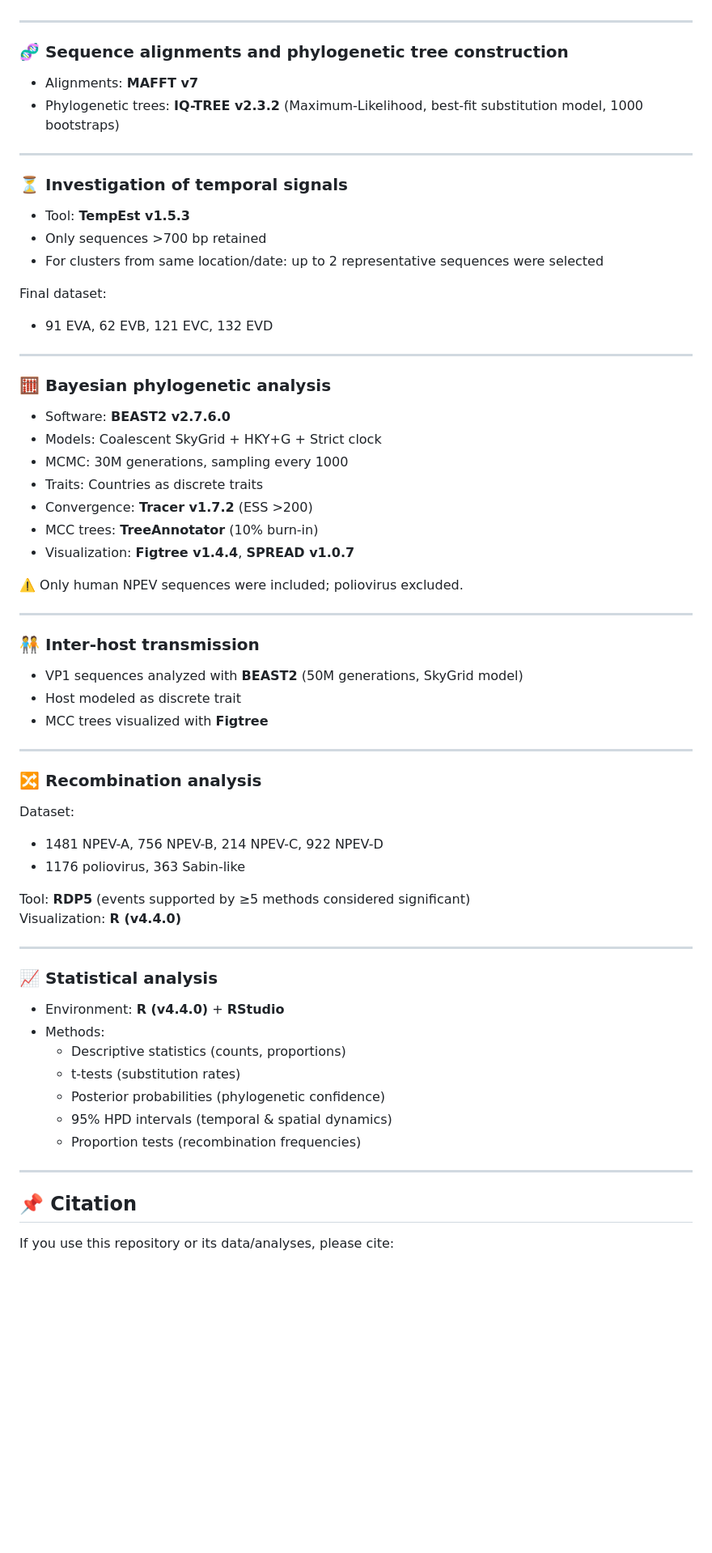
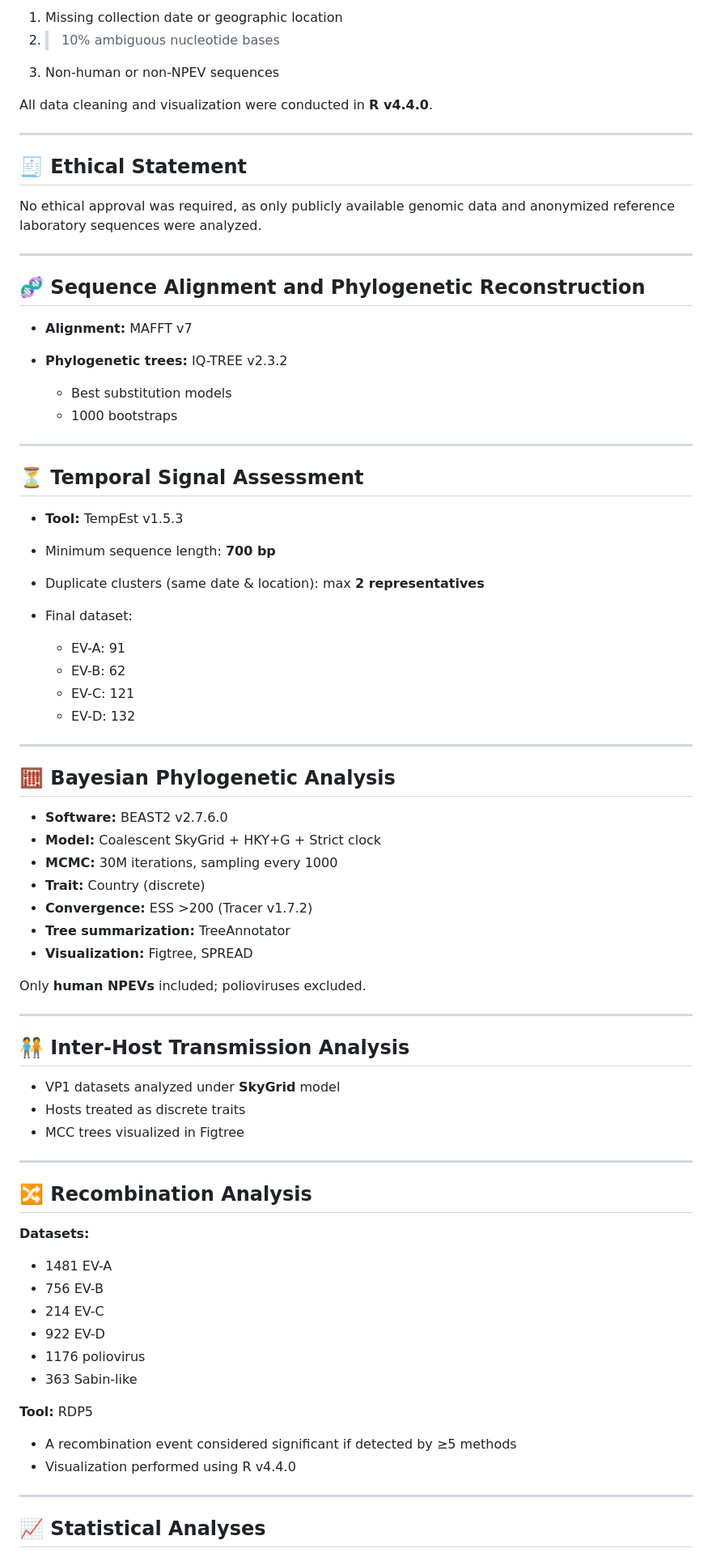
Before and after one commit to Serigne-Fallu/Recent-molecular-epidemiology-of-non-polio-enteroviruses-in-Africa, a Markdown page: README.md, the part around one of its changes. Shown at 81% size. Rendered like a GitHub page; blank space fills up the shorter version.

```diff
--- a/README.md
+++ b/README.md
@@ -49,63 +64,80 @@ No ethical approval was required since only publicly available genomic data and
+1. Missing collection date or geographic location
+2. > 10% ambiguous nucleotide bases
+3. Non-human or non-NPEV sequences
+
+All data cleaning and visualization were conducted in **R v4.4.0**.
 
 ---
 
-### 🧬 Sequence alignments and phylogenetic tree construction
-- Alignments: **MAFFT v7**
-- Phylogenetic trees: **IQ-TREE v2.3.2** (Maximum-Likelihood, best-fit substitution model, 1000 bootstraps)
+## 🧾 Ethical Statement
+
+No ethical approval was required, as only publicly available genomic data and anonymized reference laboratory sequences were analyzed.
 
 ---
 
-### ⏳ Investigation of temporal signals
-- Tool: **TempEst v1.5.3**
-- Only sequences >700 bp retained
-- For clusters from same location/date: up to 2 representative sequences were selected
+## 🧬 Sequence Alignment and Phylogenetic Reconstruction
 
-Final dataset:
-- 91 EVA, 62 EVB, 121 EVC, 132 EVD
+* **Alignment:** MAFFT v7
+* **Phylogenetic trees:** IQ-TREE v2.3.2
+
+  * Best substitution models
+  * 1000 bootstraps
 
 ---
 
-### 🧮 Bayesian phylogenetic analysis
-- Software: **BEAST2 v2.7.6.0**
-- Models: Coalescent SkyGrid + HKY+G + Strict clock
-- MCMC: 30M generations, sampling every 1000
-- Traits: Countries as discrete traits
-- Convergence: **Tracer v1.7.2** (ESS >200)
-- MCC trees: **TreeAnnotator** (10% burn-in)
-- Visualization: **Figtree v1.4.4**, **SPREAD v1.0.7**
+## ⏳ Temporal Signal Assessment
 
-⚠️ Only human NPEV sequences were included; poliovirus excluded.
+* **Tool:** TempEst v1.5.3
+* Minimum sequence length: **700 bp**
+* Duplicate clusters (same date & location): max **2 representatives**
+* Final dataset:
+
+  * EV-A: 91
+  * EV-B: 62
+  * EV-C: 121
+  * EV-D: 132
 
 ---
 
-### 🧑‍🤝‍🧑 Inter-host transmission
-- VP1 sequences analyzed with **BEAST2** (50M generations, SkyGrid model)
-- Host modeled as discrete trait
-- MCC trees visualized with **Figtree**
+## 🧮 Bayesian Phylogenetic Analysis
+
+* **Software:** BEAST2 v2.7.6.0
+* **Model:** Coalescent SkyGrid + HKY+G + Strict clock
+* **MCMC:** 30M iterations, sampling every 1000
+* **Trait:** Country (discrete)
+* **Convergence:** ESS >200 (Tracer v1.7.2)
+* **Tree summarization:** TreeAnnotator
+* **Visualization:** Figtree, SPREAD
+
+Only **human NPEVs** included; polioviruses excluded.
 
 ---
 
-### 🔀 Recombination analysis
-Dataset:
-- 1481 NPEV-A, 756 NPEV-B, 214 NPEV-C, 922 NPEV-D
-- 1176 poliovirus, 363 Sabin-like
+## 🧑‍🤝‍🧑 Inter-Host Transmission Analysis
 
-Tool: **RDP5** (events supported by ≥5 methods considered significant)
-Visualization: **R (v4.4.0)**
+* VP1 datasets analyzed under **SkyGrid** model
+* Hosts treated as discrete traits
+* MCC trees visualized in Figtree
 
 ---
 
-### 📈 Statistical analysis
-- Environment: **R (v4.4.0)** + **RStudio**
-- Methods:
-  - Descriptive statistics (counts, proportions)
-  - t-tests (substitution rates)
-  - Posterior probabilities (phylogenetic confidence)
-  - 95% HPD intervals (temporal & spatial dynamics)
-  - Proportion tests (recombination frequencies)
+## 🔀 Recombination Analysis
+
+**Datasets:**
+
+* 1481 EV-A
+* 756 EV-B
+* 214 EV-C
+* 922 EV-D
+* 1176 poliovirus
+* 363 Sabin-like
+
+**Tool:** RDP5
+
+* A recombination event considered significant if detected by ≥5 methods
+* Visualization performed using R v4.4.0
 
 ---
 
-## 📌 Citation
-If you use this repository or its data/analyses, please cite:
+## 📈 Statistical Analyses
 
```
Also changed, not shown: other parts of README.md (+62 -34 lines).
